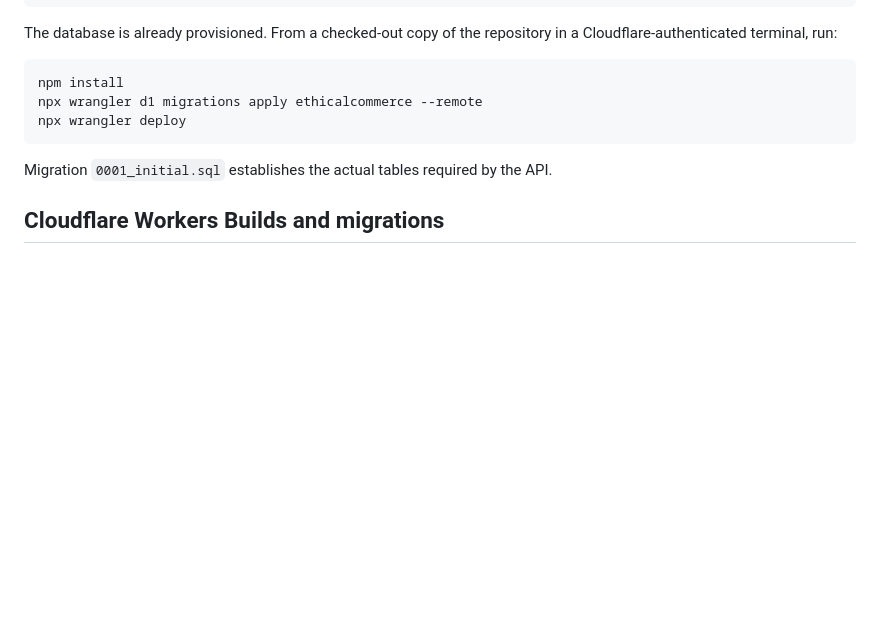
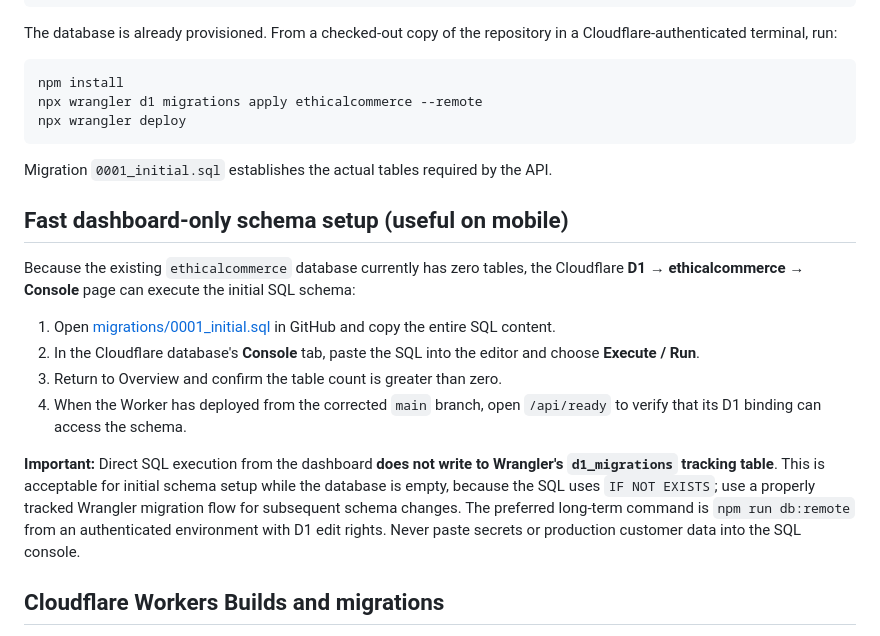
Before and after one commit to Raebu/Ethical_commerce, a Markdown page: docs/CLOUDFLARE_D1_SETUP.md, the part around the change. Drawn GitHub-style; blank space fills up the shorter version.

Commit message:
docs: include dashboard-only initial D1 setup for mobile users

```diff
--- a/docs/CLOUDFLARE_D1_SETUP.md
+++ b/docs/CLOUDFLARE_D1_SETUP.md
@@ -35,6 +35,17 @@ npx wrangler deploy
 
 Migration `0001_initial.sql` establishes the actual tables required by the API.
 
+## Fast dashboard-only schema setup (useful on mobile)
+
+Because the existing `ethicalcommerce` database currently has zero tables, the Cloudflare **D1 → ethicalcommerce → Console** page can execute the initial SQL schema:
+
+1. Open [migrations/0001_initial.sql](../migrations/0001_initial.sql) in GitHub and copy the entire SQL content.
+2. In the Cloudflare database's **Console** tab, paste the SQL into the editor and choose **Execute / Run**.
+3. Return to Overview and confirm the table count is greater than zero.
+4. When the Worker has deployed from the corrected `main` branch, open `/api/ready` to verify that its D1 binding can access the schema.
+
+**Important:** Direct SQL execution from the dashboard **does not write to Wrangler's `d1_migrations` tracking table**. This is acceptable for initial schema setup while the database is empty, because the SQL uses `IF NOT EXISTS`; use a properly tracked Wrangler migration flow for subsequent schema changes. The preferred long-term command is `npm run db:remote` from an authenticated environment with D1 edit rights. Never paste secrets or production customer data into the SQL console.
+
 ## Cloudflare Workers Builds and migrations
 
 The Cloudflare Workers build token can deploy a Worker with a D1 binding but may **not** have permission to execute D1 migrations. This is separate from its ability to bind the database. If `d1 migrations apply --remote` returns a permission error, run it once locally with a Cloudflare-authenticated account that has D1 edit permissions. Do not place a personal/global API key in the repo.
```
